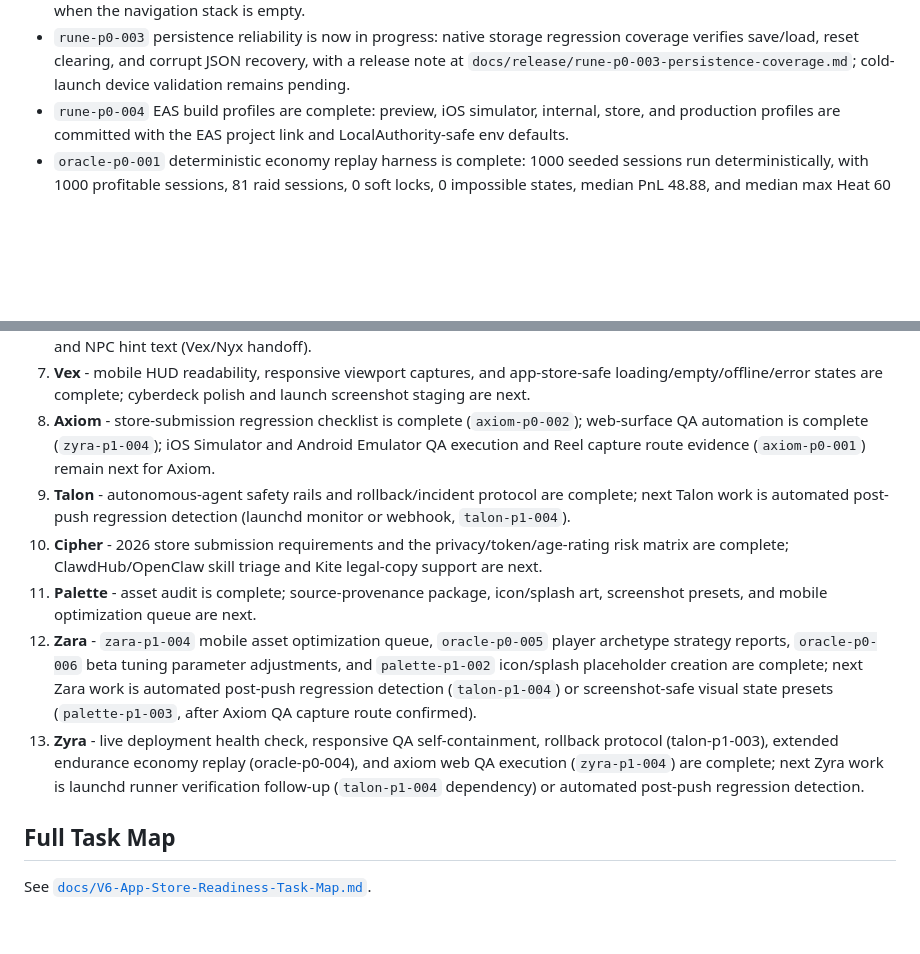
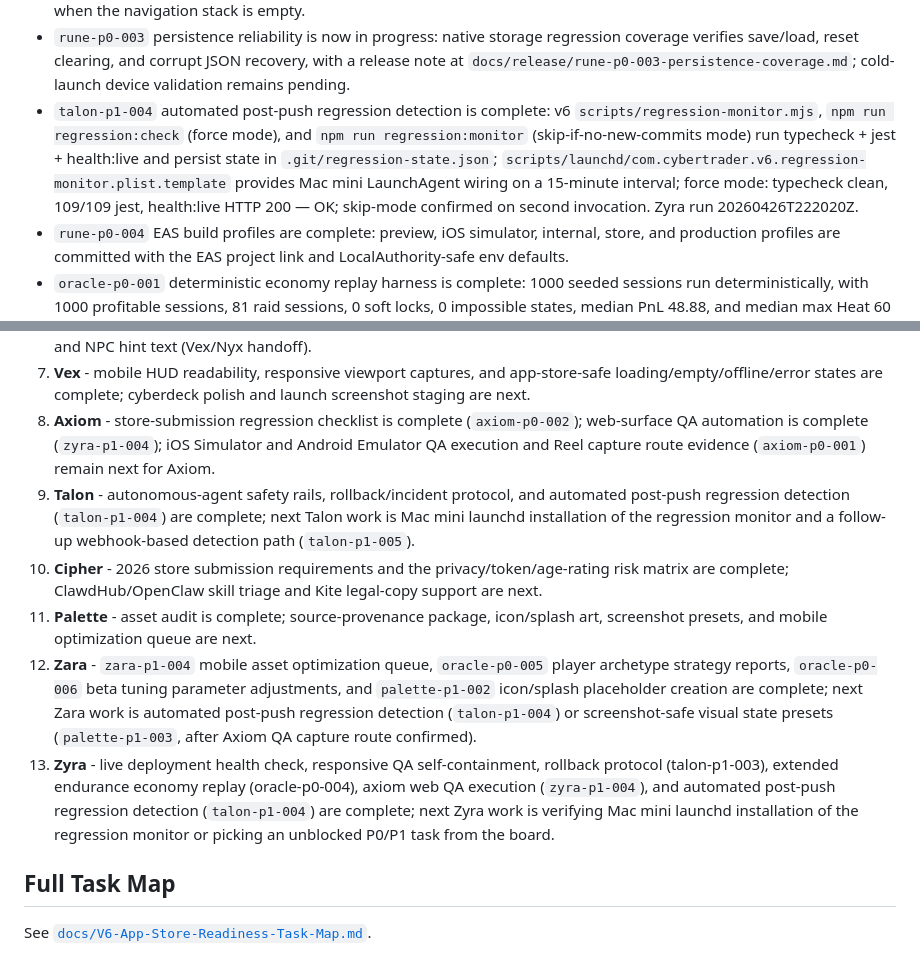
Before and after one commit to GHX5T-SOL/Dev-lab-of-CyberTrader-Age-of-Pantheon-, a Markdown page: TASKS.md, 2 parts joined by grey strips. Rendered like a GitHub page; blank space fills up the shorter version.

```diff
--- a/TASKS.md
+++ b/TASKS.md
@@ -26,6 +26,7 @@ Current external checks on 2026-04-26:
 - v6 now has a committed root `package-lock.json`, root `tsconfig.json` excludes the standalone Remotion `cinematics/` package, and the audit is logged at `docs/release/rune-p0-001-technical-audit.md` in the v6 repo.
 - `rune-p0-002` Expo Router hardening is complete: the app now uses a shared phase-to-route mapper, protected player routes recover after hydration when deep-linked without a local player, and menu/Android back actions fall back safely when the navigation stack is empty.
 - `rune-p0-003` persistence reliability is now in progress: native storage regression coverage verifies save/load, reset clearing, and corrupt JSON recovery, with a release note at `docs/release/rune-p0-003-persistence-coverage.md`; cold-launch device validation remains pending.
+- `talon-p1-004` automated post-push regression detection is complete: v6 `scripts/regression-monitor.mjs`, `npm run regression:check` (force mode), and `npm run regression:monitor` (skip-if-no-new-commits mode) run typecheck + jest + health:live and persist state in `.git/regression-state.json`; `scripts/launchd/com.cybertrader.v6.regression-monitor.plist.template` provides Mac mini LaunchAgent wiring on a 15-minute interval; force mode: typecheck clean, 109/109 jest, health:live HTTP 200 — OK; skip-mode confirmed on second invocation. Zyra run 20260426T222020Z.
 - `rune-p0-004` EAS build profiles are complete: preview, iOS simulator, internal, store, and production profiles are committed with the EAS project link and LocalAuthority-safe env defaults.
 - `oracle-p0-001` deterministic economy replay harness is complete: 1000 seeded sessions run deterministically, with 1000 profitable sessions, 81 raid sessions, 0 soft locks, 0 impossible states, median PnL 48.88, and median max Heat 60 in the local baseline.
 - `ghost-p0-001` release authority bar is complete: Ghost-owned release blockers, direct-to-main automation criteria, and Gate A/B/C sign-off rules are documented in v6.
@@ -81,11 +82,11 @@ Current native/store readiness blockers:
 6. **Oracle** - 1000-seed economy replay harness, launch tuning bands, adversarial stress scenarios, extended endurance replay (oracle-p0-004, 300 ticks), player archetype strategy reports (oracle-p0-005), and beta tuning parameter adjustments (oracle-p0-006) are complete; next Oracle work is applying tuned parameters to in-game strategy guidance and NPC hint text (Vex/Nyx handoff).
 7. **Vex** - mobile HUD readability, responsive viewport captures, and app-store-safe loading/empty/offline/error states are complete; cyberdeck polish and launch screenshot staging are next.
 8. **Axiom** - store-submission regression checklist is complete (`axiom-p0-002`); web-surface QA automation is complete (`zyra-p1-004`); iOS Simulator and Android Emulator QA execution and Reel capture route evidence (`axiom-p0-001`) remain next for Axiom.
-9. **Talon** - autonomous-agent safety rails and rollback/incident protocol are complete; next Talon work is automated post-push regression detection (launchd monitor or webhook, `talon-p1-004`).
+9. **Talon** - autonomous-agent safety rails, rollback/incident protocol, and automated post-push regression detection (`talon-p1-004`) are complete; next Talon work is Mac mini launchd installation of the regression monitor and a follow-up webhook-based detection path (`talon-p1-005`).
 10. **Cipher** - 2026 store submission requirements and the privacy/token/age-rating risk matrix are complete; ClawdHub/OpenClaw skill triage and Kite legal-copy support are next.
 11. **Palette** - asset audit is complete; source-provenance package, icon/splash art, screenshot presets, and mobile optimization queue are next.
 12. **Zara** - `zara-p1-004` mobile asset optimization queue, `oracle-p0-005` player archetype strategy reports, `oracle-p0-006` beta tuning parameter adjustments, and `palette-p1-002` icon/splash placeholder creation are complete; next Zara work is automated post-push regression detection (`talon-p1-004`) or screenshot-safe visual state presets (`palette-p1-003`, after Axiom QA capture route confirmed).
-13. **Zyra** - live deployment health check, responsive QA self-containment, rollback protocol (talon-p1-003), extended endurance economy replay (oracle-p0-004), and axiom web QA execution (`zyra-p1-004`) are complete; next Zyra work is launchd runner verification follow-up (`talon-p1-004` dependency) or automated post-push regression detection.
+13. **Zyra** - live deployment health check, responsive QA self-containment, rollback protocol (talon-p1-003), extended endurance economy replay (oracle-p0-004), axiom web QA execution (`zyra-p1-004`), and automated post-push regression detection (`talon-p1-004`) are complete; next Zyra work is verifying Mac mini launchd installation of the regression monitor or picking an unblocked P0/P1 task from the board.
 
 ## Full Task Map
 
```
Also changed, not shown: other parts of TASKS.md (+1 -1 lines), docs/V6-App-Store-Readiness-Task-Map.md (+3 -2 lines), docs/automation-runs/20260426T222020Z-zyra.md (added, +81 -0 lines).
